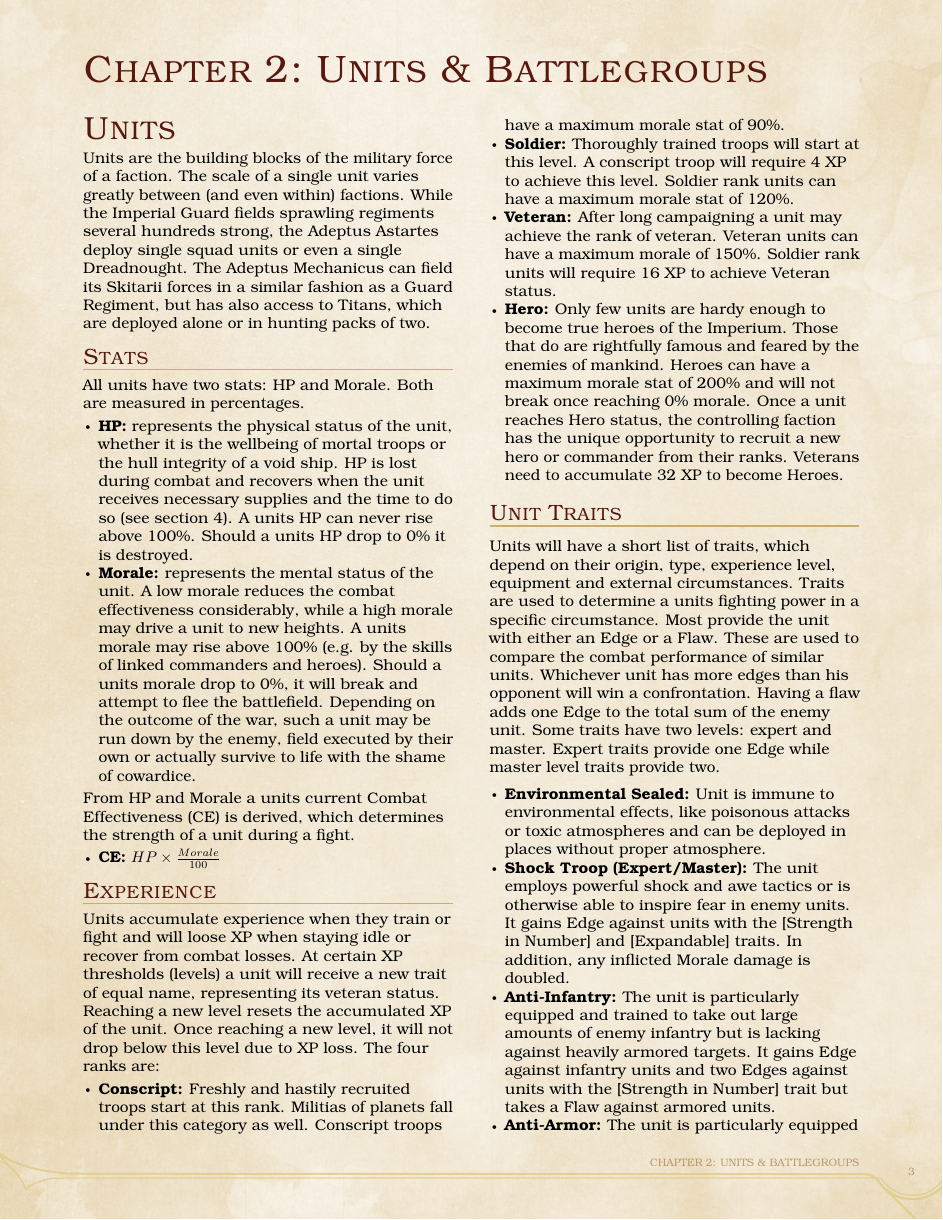
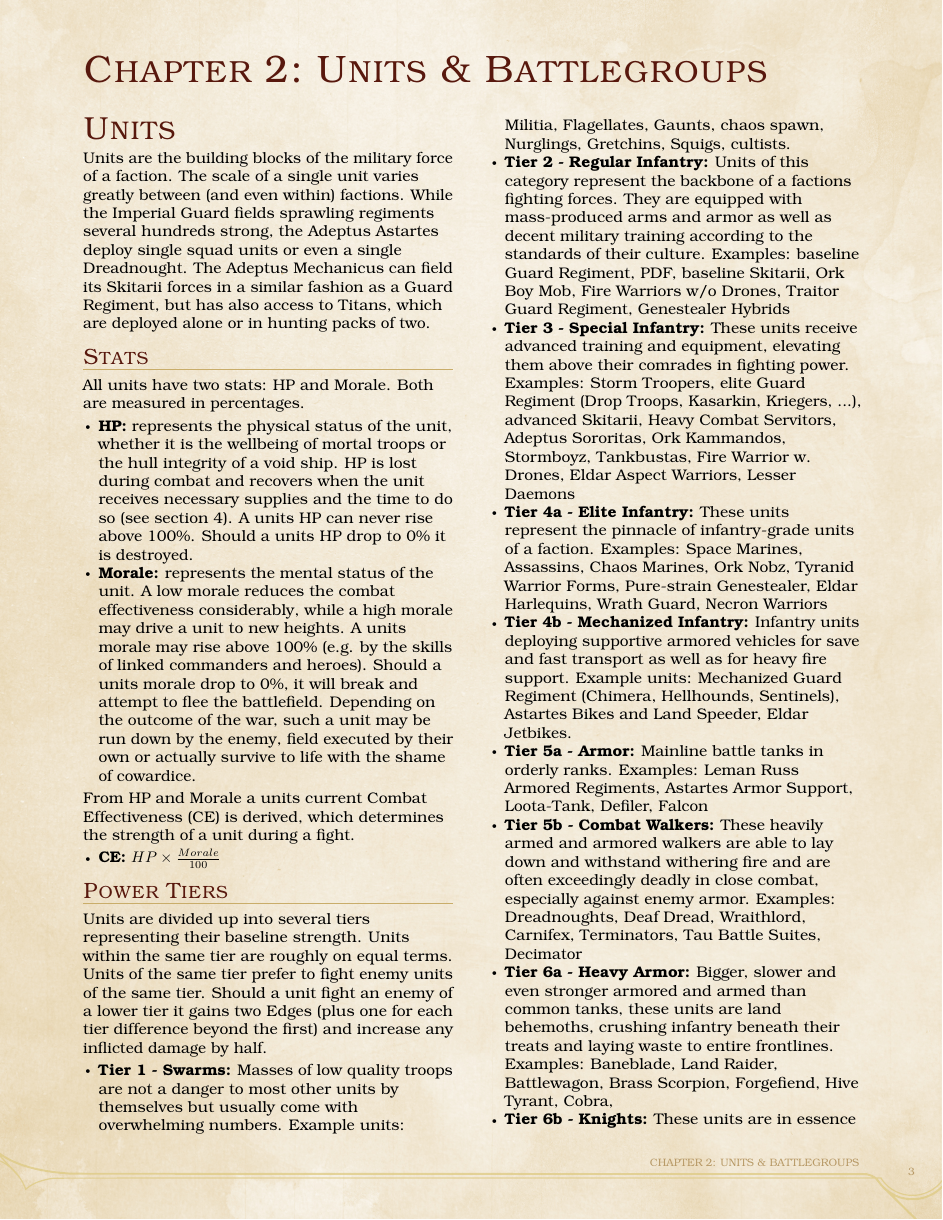
Before and after one commit to meins111/M42Strategy, a LaTeX thesis (v1/M42_Strategy.tex, which reads v1/simple_system.tex): page 5 of 16 before the commit and page 5 of 17 after it. Compiled offline with pdfLaTeX.

Commit message:
Added unit power tiers, reworked some traits

```diff
--- a/v1/simple_system.tex
+++ b/v1/simple_system.tex
@@ -12,6 +12,26 @@
 From HP and Morale a units current Combat Effectiveness	(CE) is derived, which determines the strength of a unit during a fight.
 \begin{itemize}
 	\item \textbf{CE:} $HP \times \frac{Morale}{100}$
+\end{itemize}
+
+\subsection{Power Tiers}
+Units are divided up into several tiers representing their baseline strength.
+Units within the same tier are roughly on equal terms.
+Units of the same tier prefer to fight enemy units of the same tier.
+Should a unit fight an enemy of a lower tier it gains two Edges (plus one for each tier difference beyond the first) and increase any inflicted damage by half.
+\begin{itemize}
+	\item \textbf{Tier 1 - Swarms:} Masses of low quality troops are not a danger to most other units by themselves but usually come with overwhelming numbers. Example units: Militia, Flagellates, Gaunts, chaos spawn, Nurglings, Gretchins, Squigs, cultists.
+	\item \textbf{Tier 2 - Regular Infantry:} Units of this category represent the backbone of a factions fighting forces. They are equipped with mass-produced arms and armor as well as decent military training according to the standards of their culture. Examples: baseline Guard Regiment, PDF, baseline Skitarii, Ork Boy Mob, Fire Warriors w/o Drones, Traitor Guard Regiment, Genestealer Hybrids
+	\item \textbf{Tier 3 - Special Infantry:} These units receive advanced training and equipment, elevating them above their comrades in fighting power. Examples: Storm Troopers, elite Guard Regiment (Drop Troops, Kasarkin, Kriegers, ...), advanced Skitarii, Heavy Combat Servitors, Adeptus Sororitas, Ork Kammandos, Stormboyz, Tankbustas, Fire Warrior w. Drones, Eldar Aspect Warriors, Lesser Daemons
+	\item \textbf{Tier 4a - Elite Infantry:} These units represent the pinnacle of infantry-grade units of a faction. Examples: Space Marines, Assassins, Chaos Marines, Ork Nobz, Tyranid Warrior Forms, Pure-strain Genestealer, Eldar Harlequins, Wrath Guard, Necron Warriors
+	\item \textbf{Tier 4b - Mechanized Infantry:} Infantry units deploying supportive armored vehicles for save and fast transport as well as for heavy fire support. Example units: Mechanized Guard Regiment (Chimera, Hellhounds, Sentinels), Astartes Bikes and Land Speeder, Eldar Jetbikes.
+	\item \textbf{Tier 5a - Armor:} Mainline battle tanks in orderly ranks. Examples: Leman Russ Armored Regiments, Astartes Armor Support, Loota-Tank, Defiler, Falcon
+	\item \textbf{Tier 5b - Combat Walkers:} These heavily armed and armored walkers are able to lay down and withstand withering fire and are often exceedingly deadly in close combat, especially against enemy armor. Examples: Dreadnoughts, Deaf Dread, Wraithlord, Carnifex, Terminators, Tau Battle Suites, Decimator
+	\item \textbf{Tier 6a - Heavy Armor:} Bigger, slower and even stronger armored and armed than common tanks, these units are land behemoths, crushing infantry beneath their treats and laying waste to entire frontlines. Examples: Baneblade, Land Raider, Battlewagon, Brass Scorpion, Forgefiend, Hive Tyrant, Cobra,
+	\item \textbf{Tier 6b - Knights:} These units are in essence upscaled combat walkers the size of small buildings and with weaponry to destroy entire colomns of tanks. Examples: Imperial Knights, Chaos Knights, Wraithknight, Greater Daemon
+	\item \textbf{Tier 7 - Scout Titans:} The first true category of godmachines, scout class titans range ahead of their larger kin, lay in ambush and take on the flanks and backs of enemy titan formations. Against any non-titan unit, its weaponry is downright devastating. Examples: Warhound, Death Wheel, Stompa, Feral, Revenant, Vituperator
+	\item \textbf{Tier 8 - Battle Titans:} True titans of the battlefield, these war machines are city killers and planet razors. Examples: Warlord, Reiver, Phantom, Gargant, Ravager, Bane/Plague/Pain/Warplord, Hierophant
+	\item \textbf{Tier 9 - Apex:} The most devastating of them all. Examples: Imperator Titan, Ordinatus Warmachines, Warmonger, Mega-Gargant, Warlock, Hydraphant, Daemon Prince
 \end{itemize}
 
 \subsection{Experience}
@@ -37,7 +57,3 @@
 Some traits have two levels: expert and master.
 Expert traits provide one Edge while master level traits provide two.
 \begin{itemize}
-	\item \textbf{Environmental Sealed:} Unit is immune to environmental effects, like poisonous attacks or toxic atmospheres and can be deployed in places without proper atmosphere.
-	\item \textbf{Shock Troop (Expert/Master):} The unit employs powerful shock and awe tactics or is otherwise able to inspire fear in enemy units. It gains Edge against units with the [Strength in Number] and [Expandable] traits. In addition, any inflicted Morale damage is doubled.
-	\item \textbf{Anti-Infantry:} The unit is particularly equipped and trained to take out large amounts of enemy infantry but is lacking against heavily armored targets. It gains Edge against infantry units and two Edges against units with the [Strength in Number] trait but takes a Flaw against armored units.
-	\item \textbf{Anti-Armor:} The unit is particularly equipped and trained to take out enemy armor but is lacking against large formations of lesser targets. The unit has Edge against armored targets but takes Flaw against units with the [Strength in Number] trait.
```
Also changed, not shown: v1/example_units.tex (+1 -1 lines), v1/M42_Strategy.pdf, v1/simple_system.tex (14 more changed lines).
